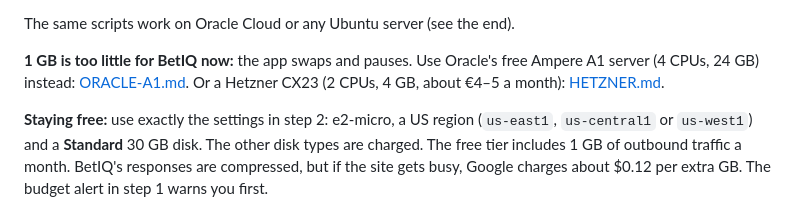
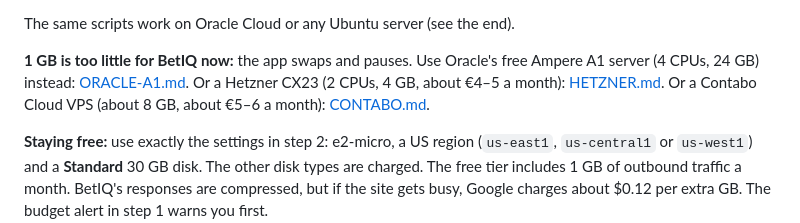
Before and after one commit to sammykev/BetIQ, a Markdown page: deploy/vm/README.md, the part around the change. GitHub-like rendering.

Commit message:
Guide: moving the API to a Contabo Cloud VPS

```diff
--- a/deploy/vm/README.md
+++ b/deploy/vm/README.md
@@ -12,6 +12,7 @@ The same scripts work on Oracle Cloud or any Ubuntu server (see the end).
 **1 GB is too little for BetIQ now:** the app swaps and pauses. Use Oracle's
 free Ampere A1 server (4 CPUs, 24 GB) instead: [ORACLE-A1.md](ORACLE-A1.md).
 Or a Hetzner CX23 (2 CPUs, 4 GB, about €4–5 a month): [HETZNER.md](HETZNER.md).
+Or a Contabo Cloud VPS (about 8 GB, about €5–6 a month): [CONTABO.md](CONTABO.md).
 
 **Staying free:** use exactly the settings in step 2: e2-micro, a US region
 (`us-east1`, `us-central1` or `us-west1`) and a **Standard** 30 GB disk. The
```
Also changed, not shown: deploy/vm/CONTABO.md (added, +169 -0 lines).
